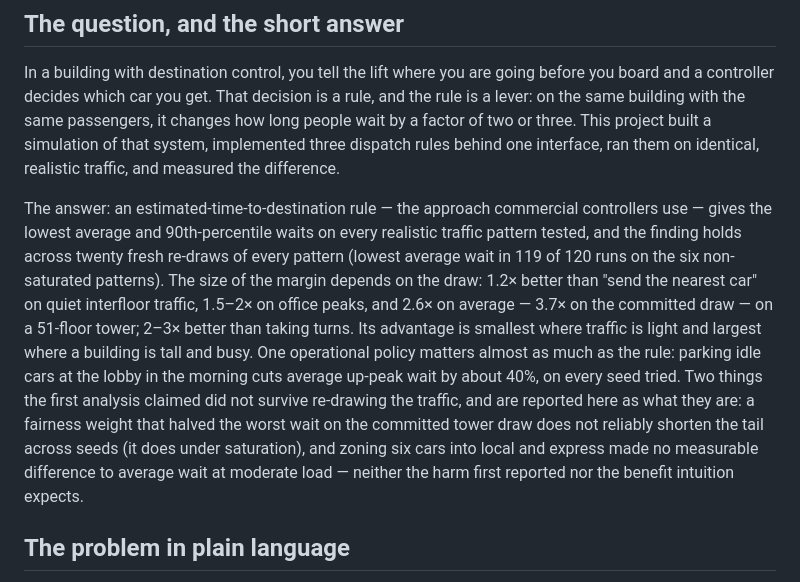
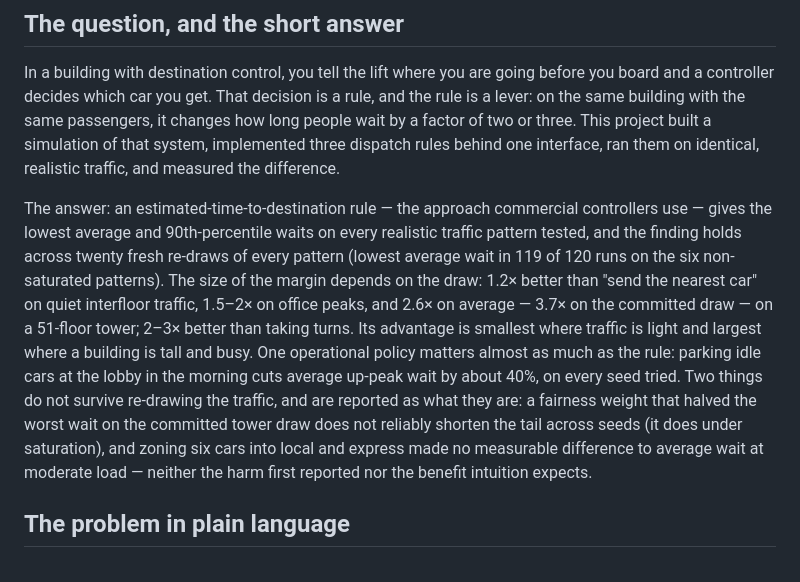
Before and after one commit to samuelgregorovic/elevator-dispatch-sim, a Markdown page: docs/WHITEPAPER.md, the part around the change. GitHub-like rendering.

Commit message:
docs: tighten wording
Co-authored-by: Claude <noreply@anthropic.com>

```diff
--- a/docs/WHITEPAPER.md
+++ b/docs/WHITEPAPER.md
@@ -6,7 +6,7 @@
 
 In a building with destination control, you tell the lift where you are going before you board and a controller decides which car you get. That decision is a rule, and the rule is a lever: on the same building with the same passengers, it changes how long people wait by a factor of two or three. This project built a simulation of that system, implemented three dispatch rules behind one interface, ran them on identical, realistic traffic, and measured the difference.
 
-The answer: an estimated-time-to-destination rule — the approach commercial controllers use — gives the lowest average and 90th-percentile waits on every realistic traffic pattern tested, and the finding holds across twenty fresh re-draws of every pattern (lowest average wait in 119 of 120 runs on the six non-saturated patterns). The size of the margin depends on the draw: 1.2× better than "send the nearest car" on quiet interfloor traffic, 1.5–2× on office peaks, and 2.6× on average — 3.7× on the committed draw — on a 51-floor tower; 2–3× better than taking turns. Its advantage is smallest where traffic is light and largest where a building is tall and busy. One operational policy matters almost as much as the rule: parking idle cars at the lobby in the morning cuts average up-peak wait by about 40%, on every seed tried. Two things the first analysis claimed did not survive re-drawing the traffic, and are reported here as what they are: a fairness weight that halved the worst wait on the committed tower draw does not reliably shorten the tail across seeds (it does under saturation), and zoning six cars into local and express made no measurable difference to average wait at moderate load — neither the harm first reported nor the benefit intuition expects.
+The answer: an estimated-time-to-destination rule — the approach commercial controllers use — gives the lowest average and 90th-percentile waits on every realistic traffic pattern tested, and the finding holds across twenty fresh re-draws of every pattern (lowest average wait in 119 of 120 runs on the six non-saturated patterns). The size of the margin depends on the draw: 1.2× better than "send the nearest car" on quiet interfloor traffic, 1.5–2× on office peaks, and 2.6× on average — 3.7× on the committed draw — on a 51-floor tower; 2–3× better than taking turns. Its advantage is smallest where traffic is light and largest where a building is tall and busy. One operational policy matters almost as much as the rule: parking idle cars at the lobby in the morning cuts average up-peak wait by about 40%, on every seed tried. Two things do not survive re-drawing the traffic, and are reported as what they are: a fairness weight that halved the worst wait on the committed tower draw does not reliably shorten the tail across seeds (it does under saturation), and zoning six cars into local and express made no measurable difference to average wait at moderate load — neither the harm first reported nor the benefit intuition expects.
 
 ## The problem in plain language
 
```
